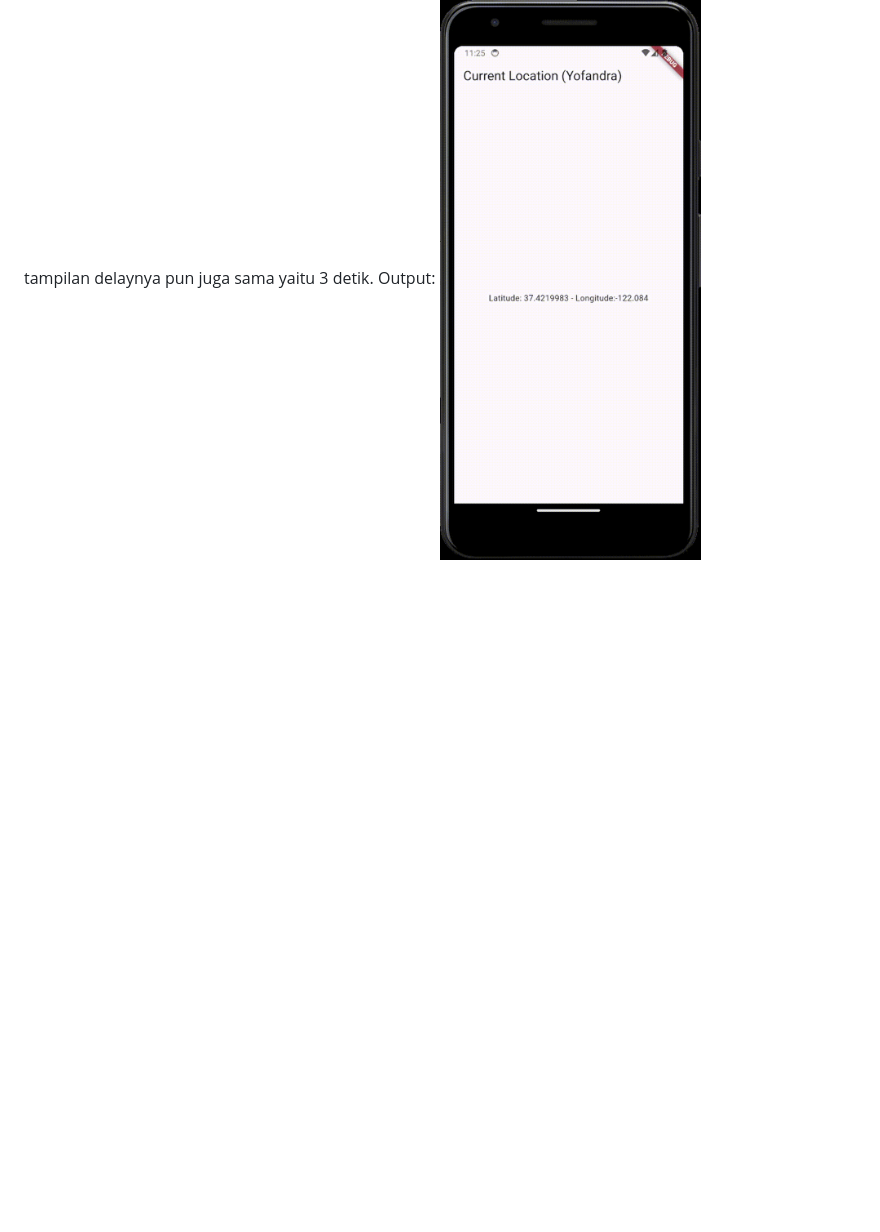
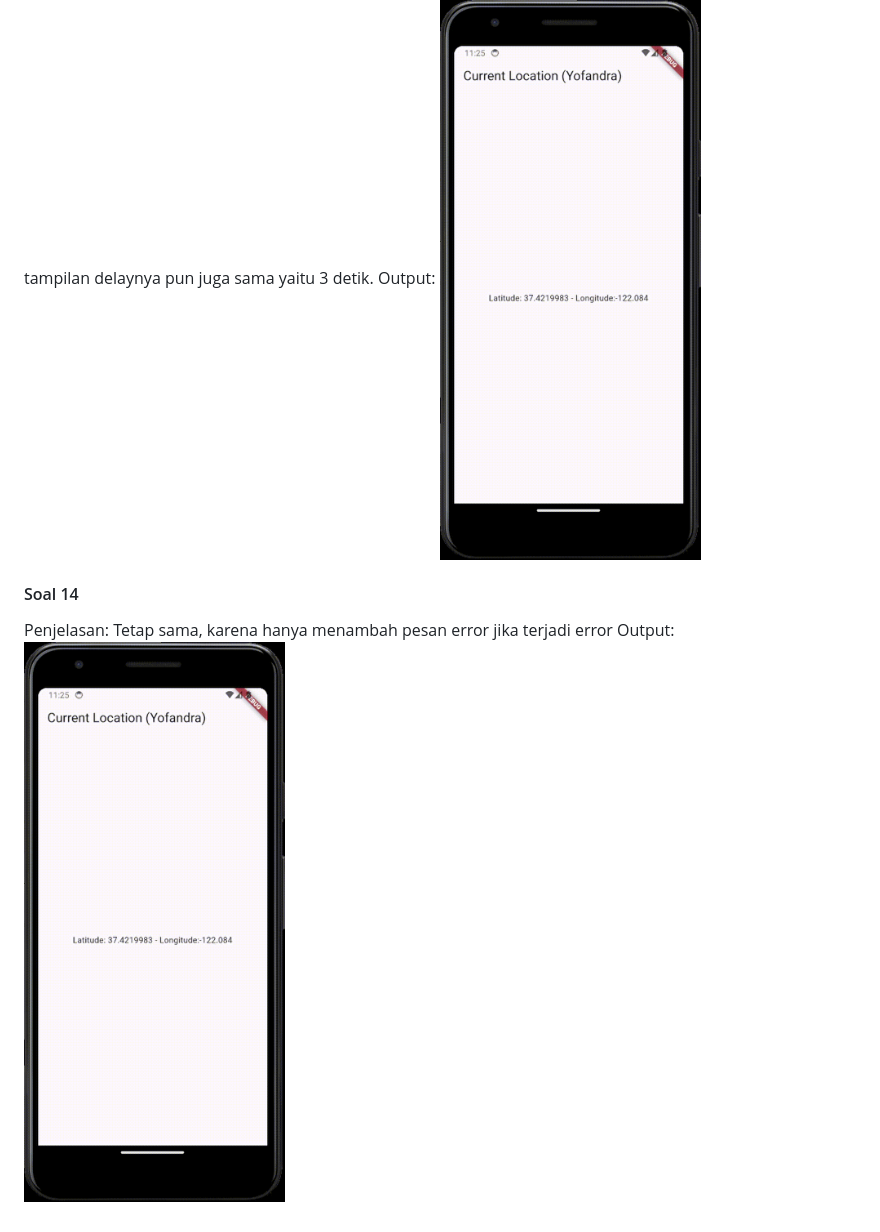
Before and after one commit to Yofandra/2141720121-mobile-2023, a Markdown page: week-12/README.md, the part around the change. GitHub-like rendering; pictures changed too: week-12/docs/soal14.gif (added); blank space fills up the shorter version.

Commit message:
W12: Soal 14

```diff
--- a/week-12/README.md
+++ b/week-12/README.md
@@ -82,3 +82,10 @@ Tidak ada perbedaan, karena keduanya mengambil lokasi secara sinkron dalam blok
 Output:
 ![Alt text](docs/soal13.gif)
 <br>
+
+#### Soal 14
+Penjelasan:
+Tetap sama, karena hanya menambah pesan error jika terjadi error
+Output:
+![Alt text](docs/soal14.gif)
+<br>
```
Also changed, not shown: 1 other file.
